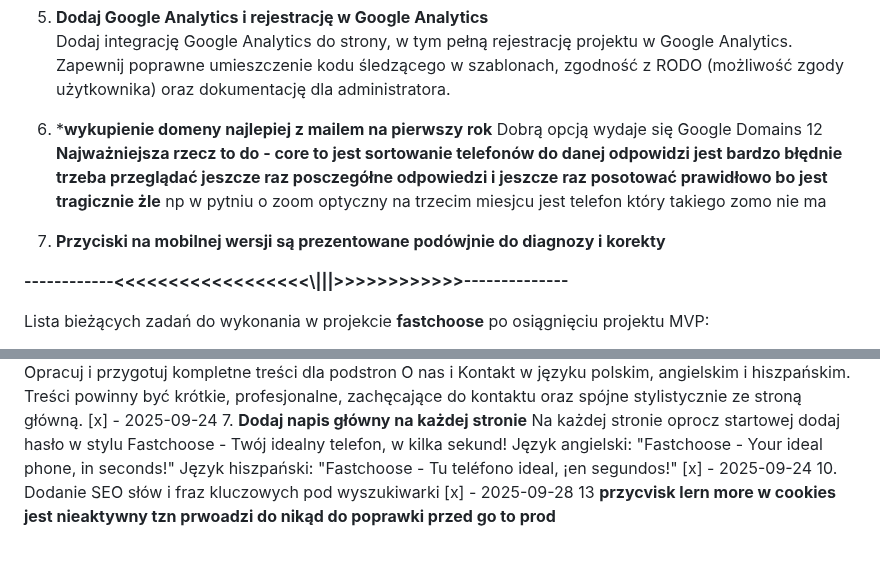
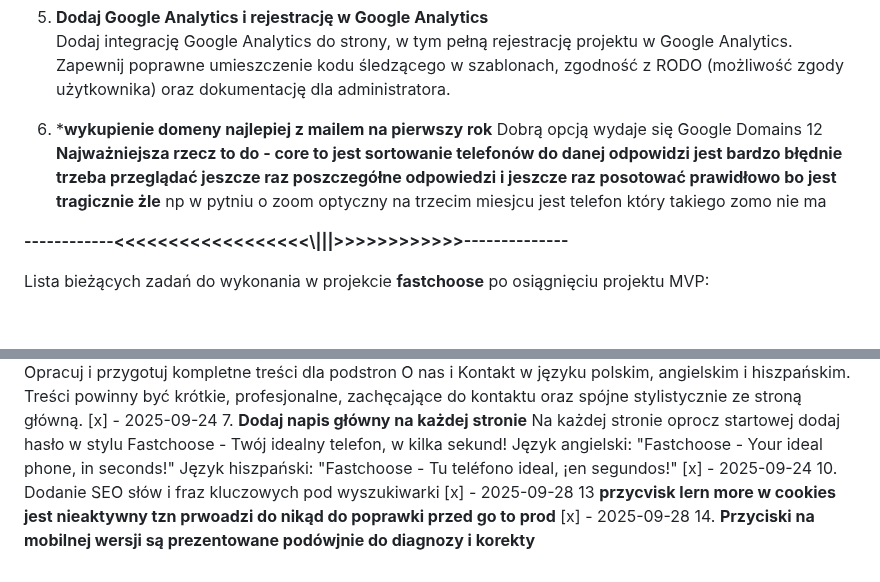
Before and after one commit to RadKru7/fastchoose, a Markdown page: todo.md, 2 parts joined by grey strips. Rendered like a GitHub page; blank space fills up the shorter version.

Commit message:
Fix typos and formatting in todo.md
Corrected typos and formatting issues in the todo list.

```diff
--- a/todo.md
+++ b/todo.md
@@ -12,12 +12,12 @@ Lista bieżących zadań do wykonania w projekcie **fastchoose** do osiągnięci
 
 11. ***wykupienie domeny najlepiej z mailem na pierwszy rok**
     Dobrą opcją wydaje się  Google Domains
-12 **Najważniejsza rzecz to do - core to jest sortowanie telefonów do danej odpowidzi jest bardzo błędnie trzeba przeglądać jeszcze raz posczegółne odpowiedzi i jeszcze raz posotować prawidłowo bo jest tragicznie żle**
+12 **Najważniejsza rzecz to do - core to jest sortowanie telefonów do danej odpowidzi jest bardzo błędnie trzeba przeglądać jeszcze raz poszczegółne odpowiedzi i jeszcze raz posotować prawidłowo bo jest tragicznie żle**
     np w pytniu o zoom optyczny na trzecim miesjcu jest telefon który takiego zomo nie ma
 
 
 
-14. **Przyciski na mobilnej wersji są prezentowane podówjnie do diagnozy i korekty**
+
 
 **------------<<<<<<<<<<<<<<<<<<\\\|||>>>>>>>>>>>>--------------**
 
@@ -42,5 +42,6 @@ Archiwum
    Na każdej stronie oprocz startowej dodaj hasło w stylu Fastchoose - Twój idealny telefon, w kilka sekund!
    Język angielski: "Fastchoose - Your ideal phone, in seconds!"
    Język hiszpański: "Fastchoose - Tu teléfono ideal, ¡en segundos!"
- [x] - 2025-09-24  10. Dodanie SEO słów i fraz kluczowych pod wyszukiwarki
-  [x] - 2025-09-28 13 **przycvisk lern more w cookies jest nieaktywny tzn prwoadzi do nikąd do poprawki przed go to prod**
+[x] - 2025-09-24  10. Dodanie SEO słów i fraz kluczowych pod wyszukiwarki
+[x] - 2025-09-28 13 **przycvisk lern more w cookies jest nieaktywny tzn prwoadzi do nikąd do poprawki przed go to prod**
+[x] - 2025-09-28  14. **Przyciski na mobilnej wersji są prezentowane podówjnie do diagnozy i korekty**
```
